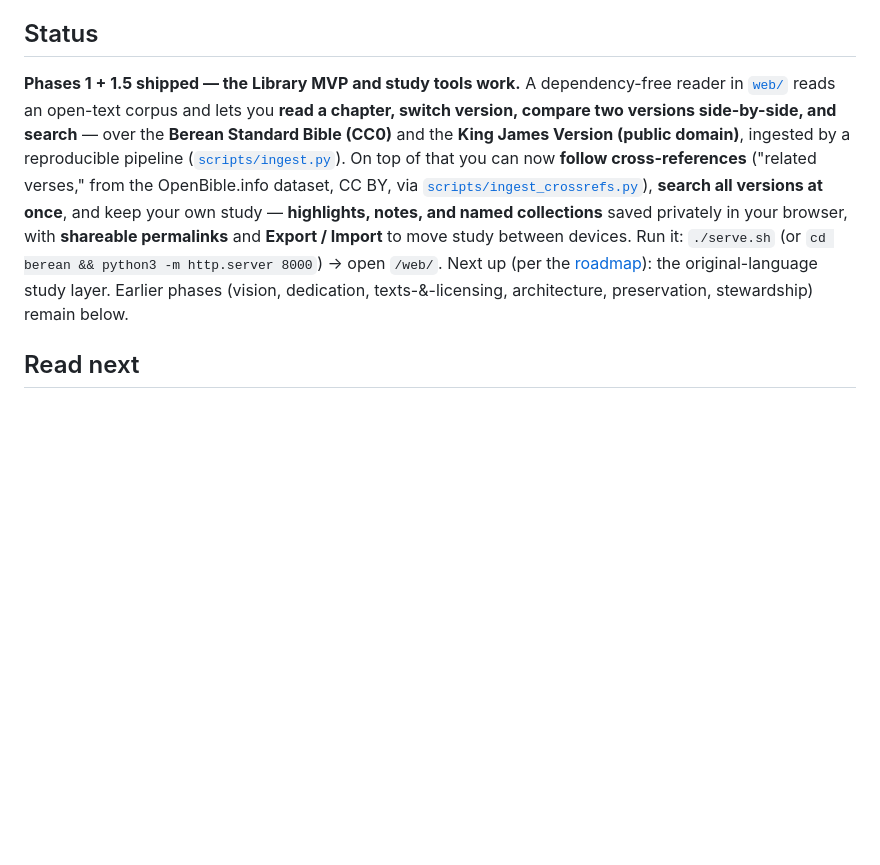
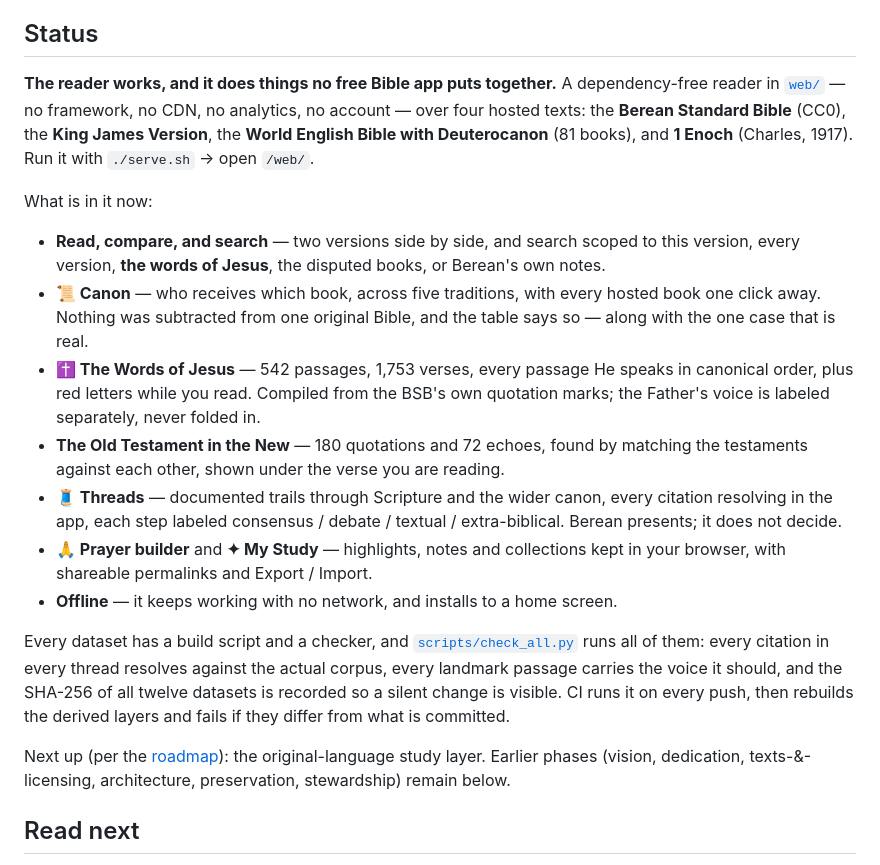
Before and after one commit to sovereign-child/berean, a Markdown page: README.md, the part around the change. GitHub-like rendering; blank space fills up the shorter version.

Commit message:
Document what the reader actually does now
Co-Authored-By: Claude Opus 5 (1M context) <noreply@anthropic.com>

```diff
--- a/README.md
+++ b/README.md
@@ -55,19 +55,42 @@ feet and a light to my path."* (Psalm 119:105)
 
 ## Status
 
-**Phases 1 + 1.5 shipped — the Library MVP and study tools work.** A
-dependency-free reader in [`web/`](web/) reads an open-text corpus and lets you
-**read a chapter, switch version, compare two versions side-by-side, and search**
-— over the **Berean Standard Bible (CC0)** and the **King James Version (public
-domain)**, ingested by a reproducible pipeline ([`scripts/ingest.py`](scripts/ingest.py)).
-On top of that you can now **follow cross-references** ("related verses," from the
-OpenBible.info dataset, CC BY, via [`scripts/ingest_crossrefs.py`](scripts/ingest_crossrefs.py)),
-**search all versions at once**, and keep your own study — **highlights, notes, and
-named collections** saved privately in your browser, with **shareable permalinks**
-and **Export / Import** to move study between devices. Run it: `./serve.sh` (or
-`cd berean && python3 -m http.server 8000`) → open `/web/`. Next up (per the
-[roadmap](ROADMAP.md)): the original-language study layer. Earlier phases (vision,
-dedication, texts-&-licensing, architecture, preservation, stewardship) remain below.
+**The reader works, and it does things no free Bible app puts together.** A
+dependency-free reader in [`web/`](web/) — no framework, no CDN, no analytics, no
+account — over four hosted texts: the **Berean Standard Bible** (CC0), the **King
+James Version**, the **World English Bible with Deuterocanon** (81 books), and
+**1 Enoch** (Charles, 1917). Run it with `./serve.sh` → open `/web/`.
+
+What is in it now:
+
+- **Read, compare, and search** — two versions side by side, and search scoped to
+  this version, every version, **the words of Jesus**, the disputed books, or
+  Berean's own notes.
+- **📜 Canon** — who receives which book, across five traditions, with every
+  hosted book one click away. Nothing was subtracted from one original Bible, and
+  the table says so — along with the one case that is real.
+- **✝ The Words of Jesus** — 542 passages, 1,753 verses, every passage He speaks
+  in canonical order, plus red letters while you read. Compiled from the BSB's own
+  quotation marks; the Father's voice is labeled separately, never folded in.
+- **The Old Testament in the New** — 180 quotations and 72 echoes, found by
+  matching the testaments against each other, shown under the verse you are reading.
+- **🧵 Threads** — documented trails through Scripture and the wider canon, every
+  citation resolving in the app, each step labeled consensus / debate / textual /
+  extra-biblical. Berean presents; it does not decide.
+- **🙏 Prayer builder** and **✦ My Study** — highlights, notes and collections kept
+  in your browser, with shareable permalinks and Export / Import.
+- **Offline** — it keeps working with no network, and installs to a home screen.
+
+Every dataset has a build script and a checker, and
+[`scripts/check_all.py`](scripts/check_all.py) runs all of them: every citation in
+every thread resolves against the actual corpus, every landmark passage carries
+the voice it should, and the SHA-256 of all twelve datasets is recorded so a
+silent change is visible. CI runs it on every push, then rebuilds the derived
+layers and fails if they differ from what is committed.
+
+Next up (per the [roadmap](ROADMAP.md)): the original-language study layer.
+Earlier phases (vision, dedication, texts-&-licensing, architecture,
+preservation, stewardship) remain below.
 
 ## Read next
 
```
Also changed, not shown: ROADMAP.md (+26 -0 lines).
